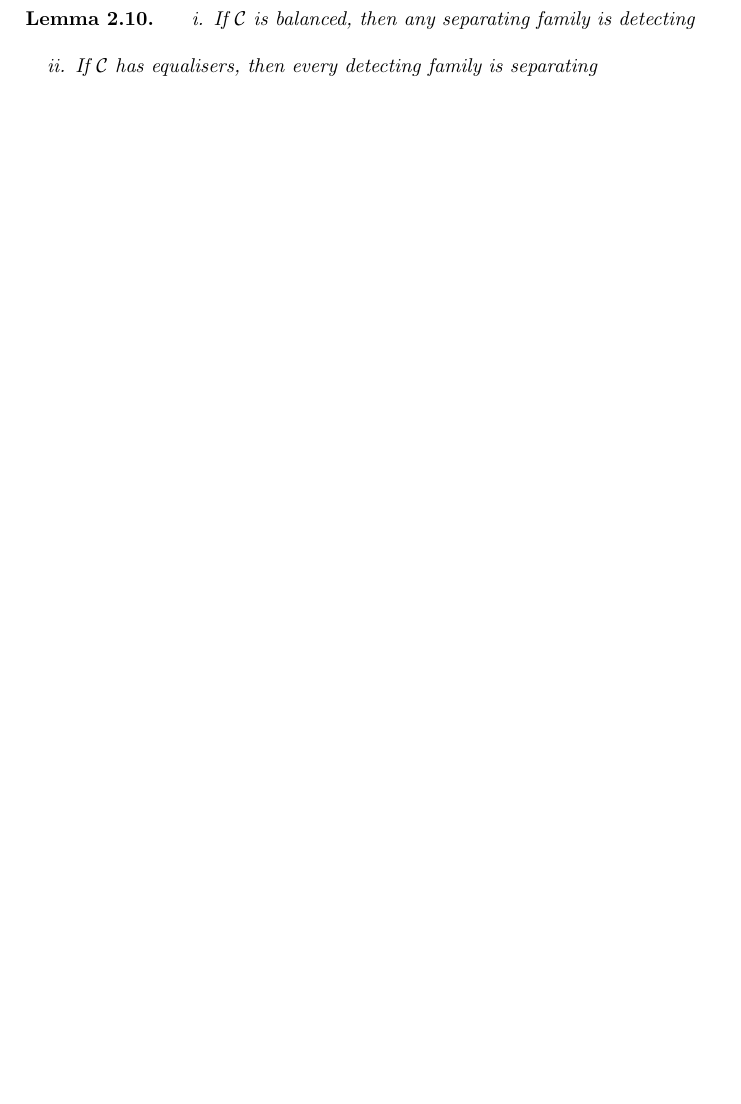
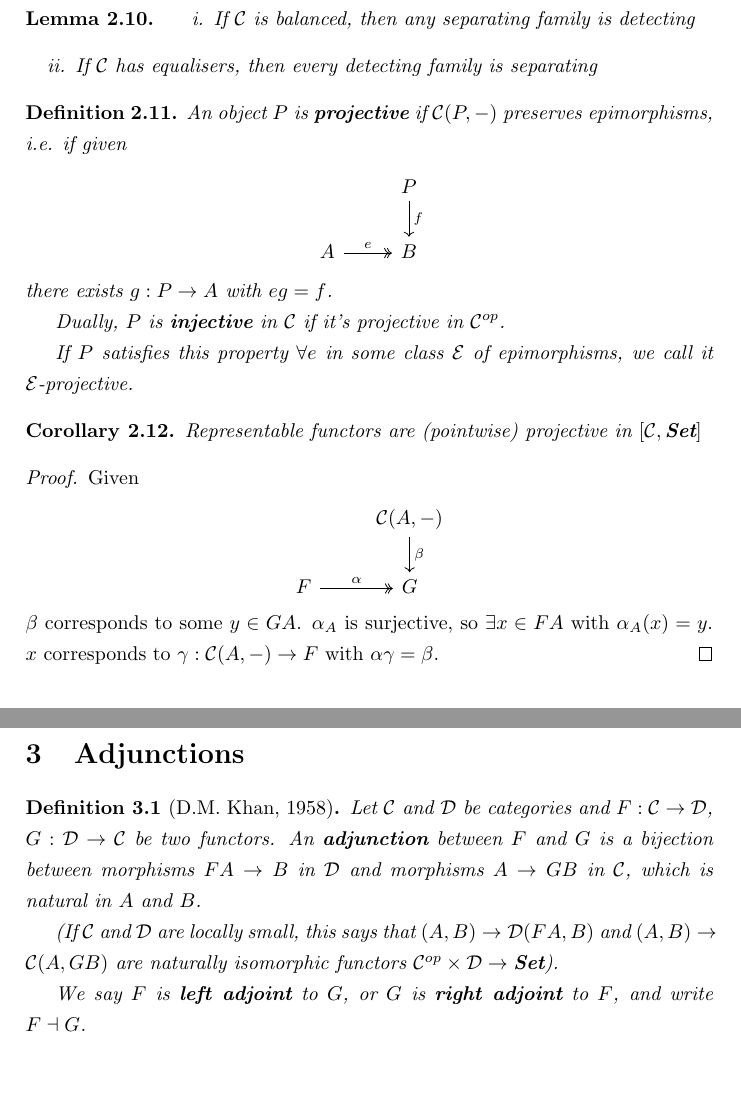
Before and after one commit to bward/bward.github.io, a LaTeX document (notes/category_theory.tex): part of page 6 of 6 before the commit and two parts of pages 6 and 7 of 7 after it, the two joined at a grey line, cut so that both start at the same text, the shorter picture padded with empty space. Compiled offline with pdfLaTeX.

Commit message:
Category theory lecture 7

```diff
--- a/notes/category_theory.tex
+++ b/notes/category_theory.tex
@@ -260,4 +260,51 @@ if $gf = 1_A$, $f$ is an equaliser of $(1_B, fg)$ [see sheet 1, q2].
 		\item If $\mathcal{C}$ has equalisers, then every detecting family is separating
 	\end{enumerate}
 \end{lemma}
+
+\begin{definition}
+	An object $P$ is \textbf{projective} if $\mathcal{C}(P, -)$ preserves epimorphisms, i.e. if given
+	\begin{center}
+		\begin{tikzcd}
+			& P \arrow[d, "f"] \\
+			A \arrow[r, twoheadrightarrow, "e"] & B
+		\end{tikzcd}
+	\end{center}
+	there exists $g: P \to A$ with $eg = f$.
+
+	Dually, $P$ is \textbf{injective} in $\mathcal{C}$ if it's projective in $\mathcal{C}^{op}$.
+
+	If $P$ satisfies this property $\forall e$ in some class $\mathcal{E}$ of epimorphisms,
+	we call it $\mathcal{E}$-projective.
+\end{definition}
+
+\begin{corollary}
+	Representable functors are (pointwise) projective in $[\mathcal{C}, \Set]$
+\end{corollary}
+\begin{proof}
+	Given
+	\begin{center}
+		\begin{tikzcd}
+			& \mathcal{C}(A, -) \arrow[d, "\beta"] \\
+			F \arrow[r, twoheadrightarrow, "\alpha"] & G
+		\end{tikzcd}
+	\end{center}
+	$\beta$ corresponds to some $y \in GA$.
+	$\alpha_A$ is surjective, so $\exists x \in FA$ with $\alpha_A(x)=y$.
+	$x$ corresponds to $\gamma: \mathcal{C}(A, -) \to F$ with $\alpha\gamma = \beta$.
+\end{proof}
+
+\section{Adjunctions}
+\begin{definition}[D.M. Khan, 1958]
+	Let $\mathcal{C}$ and $\mathcal{D}$ be categories and $F: \mathcal{C} \to \mathcal{D}$, $G: \mathcal{D} \to \mathcal{C}$ be two functors.
+	An \textbf{adjunction} between $F$ and $G$ is a bijection between morphisms $FA \to B$ in $\mathcal{D}$ and morphisms $A \to GB$ in $\mathcal{C}$,
+	which is natural in $A$ and $B$.
+
+	(If $\mathcal{C}$ and $\mathcal{D}$ are locally small,
+	this says that $(A, B) \to \mathcal{D}(FA, B)$ and $(A, B) \to \mathcal{C}(A, GB)$
+	are naturally isomorphic functors $\mathcal{C}^{op} \times \mathcal{D} \to \Set$).
+
+	We say $F$ is \textbf{left adjoint} to $G$,
+	or $G$ is \textbf{right adjoint} to $F$,
+	and write $F \dashv G$.
+\end{definition}
 \end{document}
```
Also changed, not shown: notes/category_theory.pdf.
